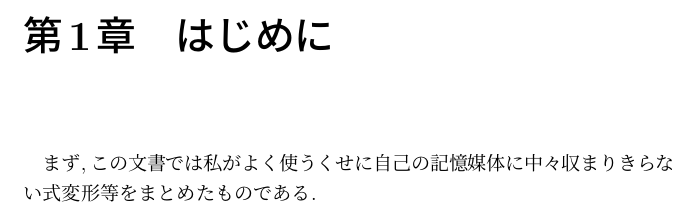
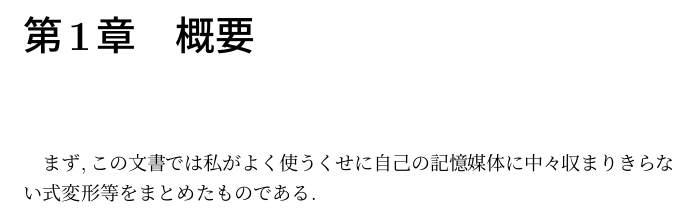
Before and after one commit to kHigasa/transformation_notes, a LaTeX document (transformations.tex): part of page 2 of 8, cut at the place of the change. Compiled offline with pLaTeX and dvipdfmx.

Commit message:
Mon 23 Sep 2019 11:21:19 PM JST

```diff
--- a/transformations.tex
+++ b/transformations.tex
@@ -2,7 +2,7 @@
 \begin{document}
 
 \part{はじめに}
-\chapter{はじめに}
+\chapter{概要}
 
 まず,この文書では私がよく使うくせに自己の記憶媒体に中々収まりきらない式変形等をまとめたものである.
 
```
Also changed, not shown: transformations.pdf.
